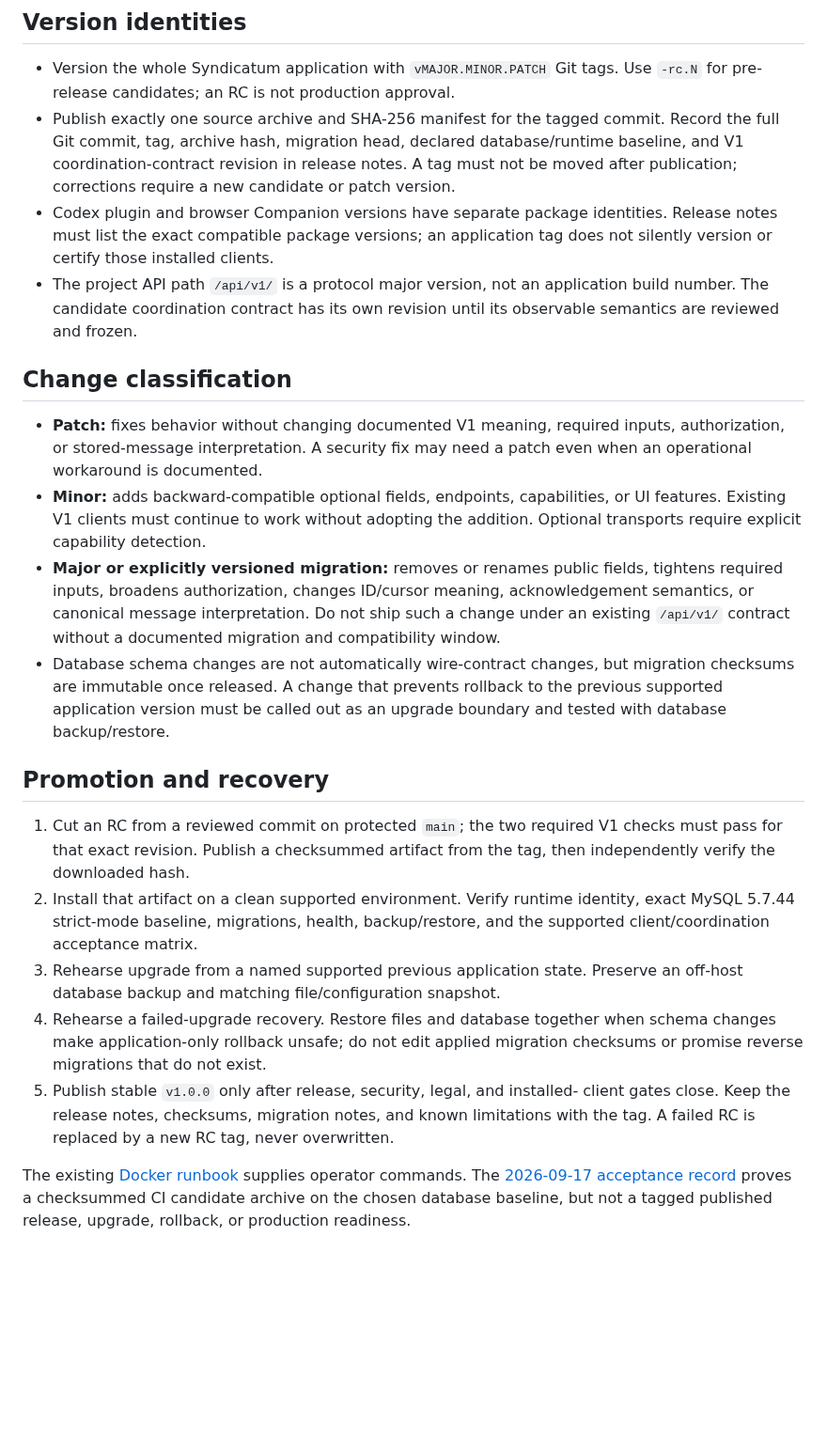
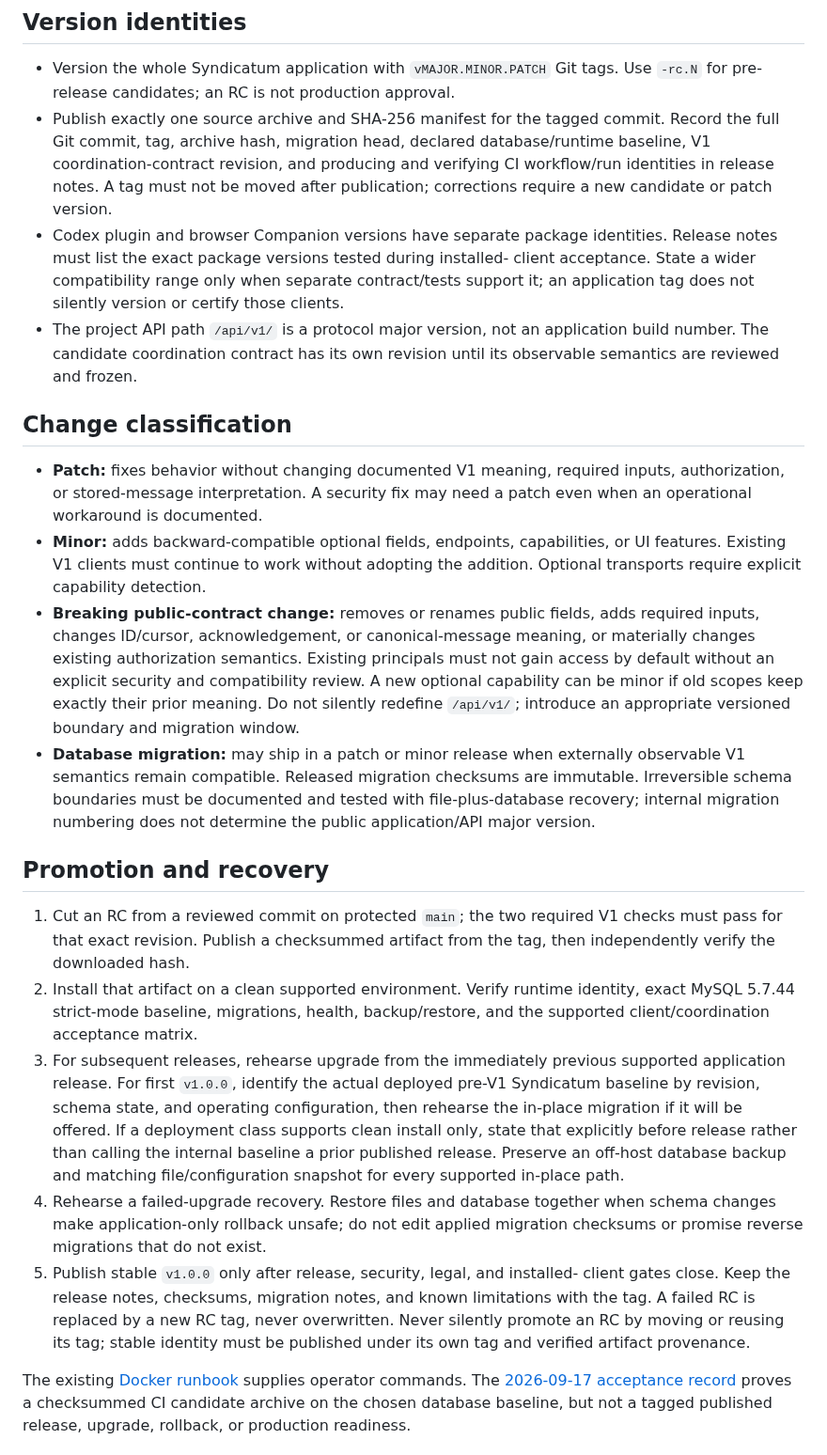
Before and after one commit to jybanez/syndicatum, a Markdown page: docs/v1-release-policy.md, the part around the change. Shown at 94% size. Rendered like a GitHub page; blank space fills up the shorter version.

Commit message:
Clarify first V1 release and contract versioning policy

```diff
--- a/docs/v1-release-policy.md
+++ b/docs/v1-release-policy.md
@@ -11,12 +11,14 @@ remains the release gate.
   Use `-rc.N` for pre-release candidates; an RC is not production approval.
 - Publish exactly one source archive and SHA-256 manifest for the tagged commit.
   Record the full Git commit, tag, archive hash, migration head, declared
-  database/runtime baseline, and V1 coordination-contract revision in release
-  notes. A tag must not be moved after publication; corrections require a new
-  candidate or patch version.
+  database/runtime baseline, V1 coordination-contract revision, and producing
+  and verifying CI workflow/run identities in release notes. A tag must not be
+  moved after publication; corrections require a new candidate or patch version.
 - Codex plugin and browser Companion versions have separate package identities.
-  Release notes must list the exact compatible package versions; an application
-  tag does not silently version or certify those installed clients.
+  Release notes must list the exact package versions tested during installed-
+  client acceptance. State a wider compatibility range only when separate
+  contract/tests support it; an application tag does not silently version or
+  certify those clients.
 - The project API path `/api/v1/` is a protocol major version, not an
   application build number. The candidate coordination contract has its own
   revision until its observable semantics are reviewed and frozen.
@@ -29,15 +31,18 @@ remains the release gate.
 - **Minor:** adds backward-compatible optional fields, endpoints, capabilities,
   or UI features. Existing V1 clients must continue to work without adopting
   the addition. Optional transports require explicit capability detection.
-- **Major or explicitly versioned migration:** removes or renames public fields,
-  tightens required inputs, broadens authorization, changes ID/cursor meaning,
-  acknowledgement semantics, or canonical message interpretation. Do not ship
-  such a change under an existing `/api/v1/` contract without a documented
-  migration and compatibility window.
-- Database schema changes are not automatically wire-contract changes, but
-  migration checksums are immutable once released. A change that prevents
-  rollback to the previous supported application version must be called out as
-  an upgrade boundary and tested with database backup/restore.
+- **Breaking public-contract change:** removes or renames public fields, adds
+  required inputs, changes ID/cursor, acknowledgement, or canonical-message
+  meaning, or materially changes existing authorization semantics. Existing
+  principals must not gain access by default without an explicit security and
+  compatibility review. A new optional capability can be minor if old scopes
+  keep exactly their prior meaning. Do not silently redefine `/api/v1/`;
+  introduce an appropriate versioned boundary and migration window.
+- **Database migration:** may ship in a patch or minor release when externally
+  observable V1 semantics remain compatible. Released migration checksums are
+  immutable. Irreversible schema boundaries must be documented and tested with
+  file-plus-database recovery; internal migration numbering does not determine
+  the public application/API major version.
 
 ## Promotion and recovery
 
@@ -47,15 +52,23 @@ remains the release gate.
 2. Install that artifact on a clean supported environment. Verify runtime
    identity, exact MySQL 5.7.44 strict-mode baseline, migrations, health,
    backup/restore, and the supported client/coordination acceptance matrix.
-3. Rehearse upgrade from a named supported previous application state. Preserve
-   an off-host database backup and matching file/configuration snapshot.
+3. For subsequent releases, rehearse upgrade from the immediately previous
+   supported application release. For first `v1.0.0`, identify the actual
+   deployed pre-V1 Syndicatum baseline by revision, schema state, and operating
+   configuration, then rehearse the in-place migration if it will be offered.
+   If a deployment class supports clean install only, state that explicitly
+   before release rather than calling the internal baseline a prior published
+   release. Preserve an off-host database backup and matching file/configuration
+   snapshot for every supported in-place path.
 4. Rehearse a failed-upgrade recovery. Restore files and database together when
    schema changes make application-only rollback unsafe; do not edit applied
    migration checksums or promise reverse migrations that do not exist.
 5. Publish stable `v1.0.0` only after release, security, legal, and installed-
    client gates close. Keep the release notes, checksums, migration notes, and
    known limitations with the tag. A failed RC is replaced by a new RC tag,
-   never overwritten.
+   never overwritten. Never silently promote an RC by moving or reusing its
+   tag; stable identity must be published under its own tag and verified
+   artifact provenance.
 
 The existing [Docker runbook](docker-deployment.md) supplies operator commands.
 The [2026-09-17 acceptance record](docker-acceptance-2026-09-17.md) proves a
```
